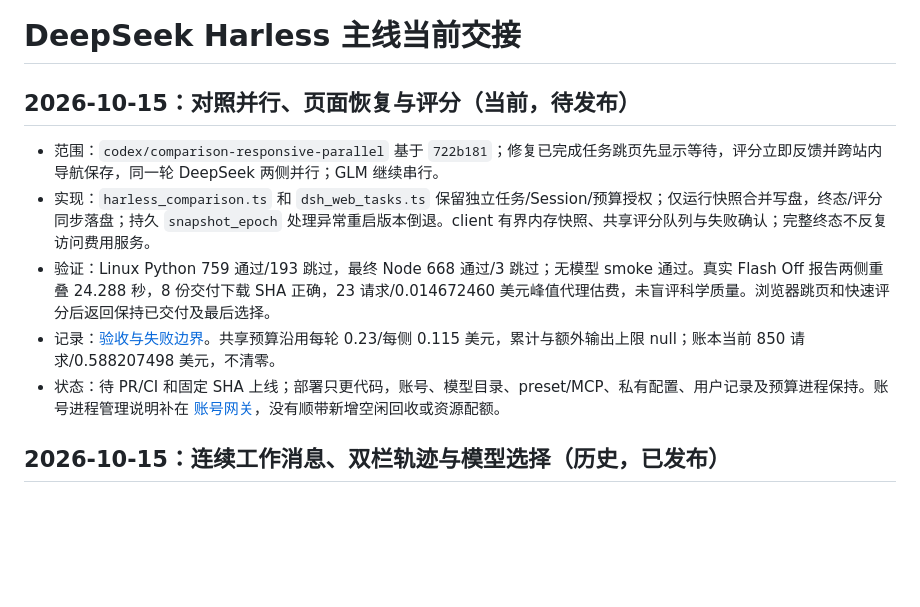
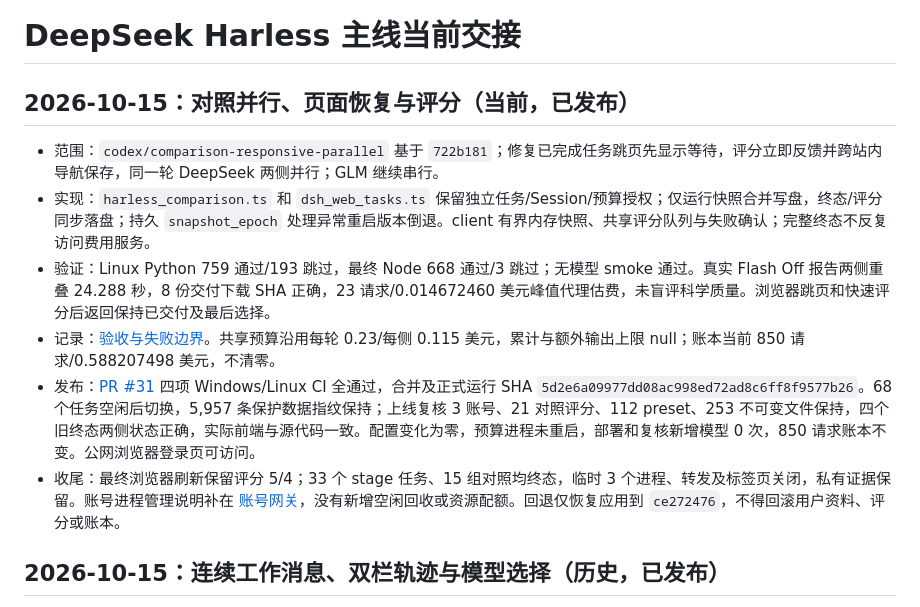
Before and after one commit to jingyio/DeepSeek-Harless, a Markdown page: docs/handoffs/main.md, the part around the change. GitHub-like rendering; blank space fills up the shorter version.

```diff
--- a/docs/handoffs/main.md
+++ b/docs/handoffs/main.md
@@ -1,12 +1,13 @@
 # DeepSeek Harless 主线当前交接
 
-## 2026-10-15：对照并行、页面恢复与评分（当前，待发布）
+## 2026-10-15：对照并行、页面恢复与评分（当前，已发布）
 
 - 范围：`codex/comparison-responsive-parallel` 基于 `722b181`；修复已完成任务跳页先显示等待，评分立即反馈并跨站内导航保存，同一轮 DeepSeek 两侧并行；GLM 继续串行。
 - 实现：`harless_comparison.ts` 和 `dsh_web_tasks.ts` 保留独立任务/Session/预算授权；仅运行快照合并写盘，终态/评分同步落盘；持久 `snapshot_epoch` 处理异常重启版本倒退。client 有界内存快照、共享评分队列与失败确认；完整终态不反复访问费用服务。
 - 验证：Linux Python 759 通过/193 跳过，最终 Node 668 通过/3 跳过；无模型 smoke 通过。真实 Flash Off 报告两侧重叠 24.288 秒，8 份交付下载 SHA 正确，23 请求/0.014672460 美元峰值代理估费，未盲评科学质量。浏览器跳页和快速评分后返回保持已交付及最后选择。
 - 记录：[验收与失败边界](../experiments/geneloop-comparison-responsive-20261015-v1.md)。共享预算沿用每轮 0.23/每侧 0.115 美元，累计与额外输出上限 null；账本当前 850 请求/0.588207498 美元，不清零。
-- 状态：待 PR/CI 和固定 SHA 上线；部署只更代码，账号、模型目录、preset/MCP、私有配置、用户记录及预算进程保持。账号进程管理说明补在 [账号网关](../harless-account-gateway.md)，没有顺带新增空闲回收或资源配额。
+- 发布：[PR #31](https://github.com/jingyio/DeepSeek-Harless/pull/31) 四项 Windows/Linux CI 全通过，合并及正式运行 SHA `5d2e6a09977dd08ac998ed72ad8c6ff8f9577b26`。68 个任务空闲后切换，5,957 条保护数据指纹保持；上线复核 3 账号、21 对照评分、112 preset、253 不可变文件保持，四个旧终态两侧状态正确，实际前端与源代码一致。配置变化为零，预算进程未重启，部署和复核新增模型 0 次，850 请求账本不变。公网浏览器登录页可访问。
+- 收尾：最终浏览器刷新保留评分 5/4；33 个 stage 任务、15 组对照均终态，临时 3 个进程、转发及标签页关闭，私有证据保留。账号进程管理说明补在 [账号网关](../harless-account-gateway.md)，没有新增空闲回收或资源配额。回退仅恢复应用到 `ce272476`，不得回滚用户资料、评分或账本。
 
 ## 2026-10-15：连续工作消息、双栏轨迹与模型选择（历史，已发布）
 
```
Also changed, not shown: docs/experiments/geneloop-comparison-responsive-20261015-v1.md (+9 -1 lines).
